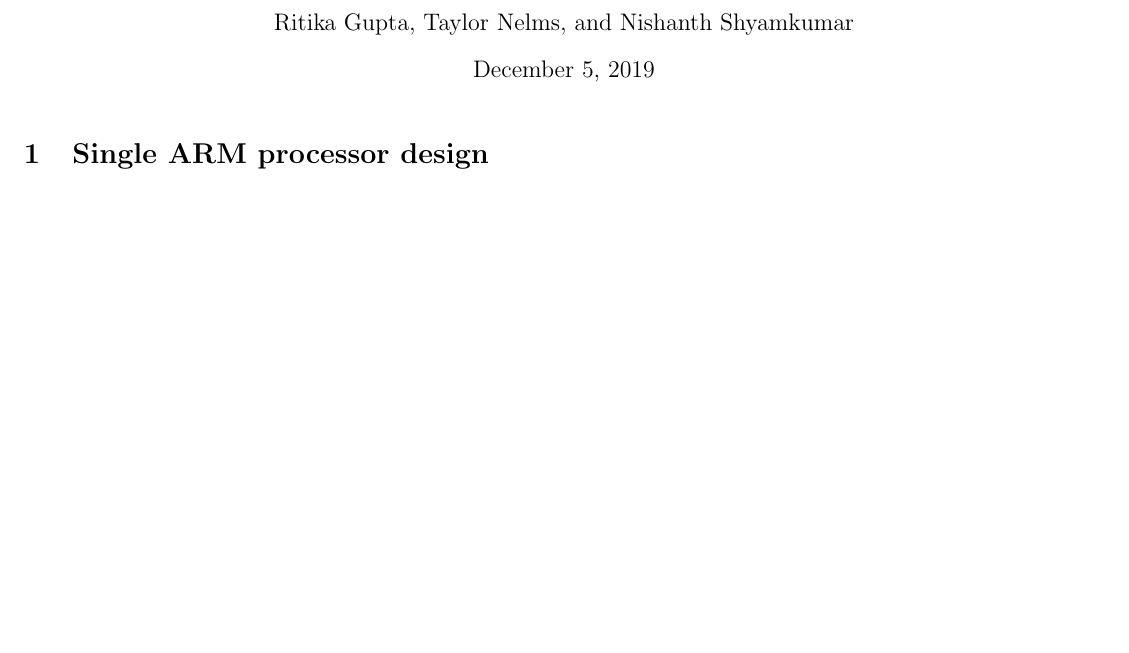
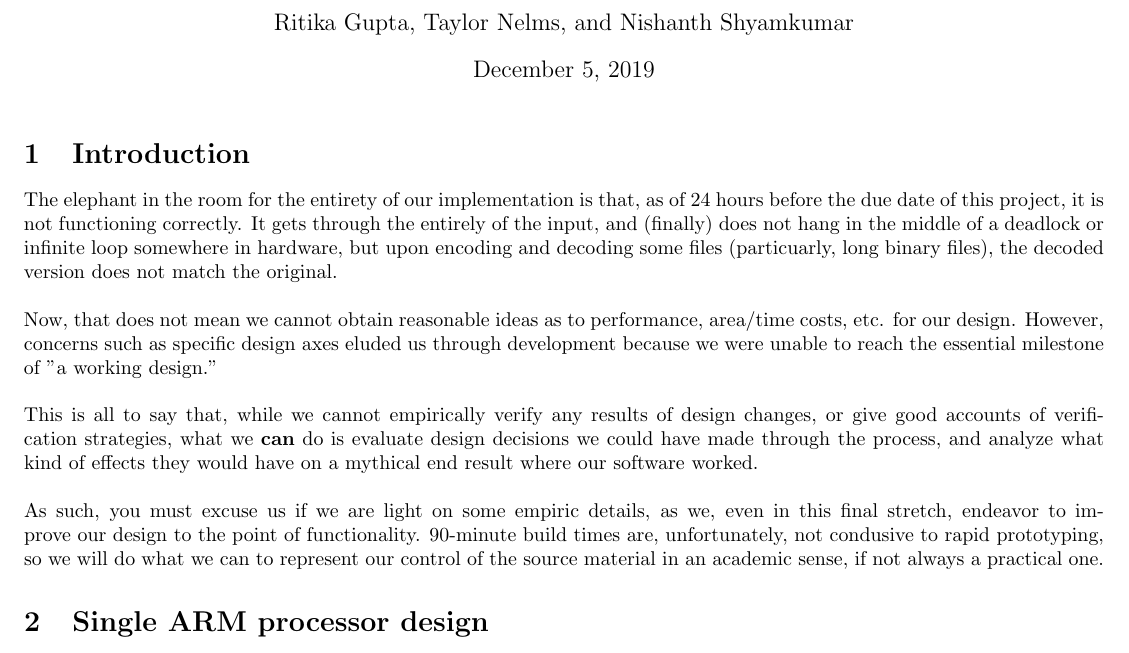
Before and after one commit to taylornelms15/ESE532-Final-Project, a LaTeX document (Writeups/final_report.tex): part of the page before the commit and part of page 1 of 2 after it, cut so that both start at the same text, the shorter picture padded with empty space. Compiled offline with pdfLaTeX.

Commit message:
Update final_report.tex

```diff
--- a/Writeups/final_report.tex
+++ b/Writeups/final_report.tex
@@ -14,6 +14,15 @@
 
 \maketitle
 
+\section{Introduction}
+The elephant in the room for the entirety of our implementation is that, as of 24 hours before the due date of this project, it is not functioning correctly.
+It gets through the entirely of the input, and (finally) does not hang in the middle of a deadlock or infinite loop somewhere in hardware, but upon encoding and decoding some files (particuarly, long binary files), the decoded version does not match the original.
+\newline\newline
+Now, that does not mean we cannot obtain reasonable ideas as to performance, area/time costs, etc. for our design. However, concerns such as specific design axes eluded us through development because we were unable to reach the essential milestone of "a working design."
+\newline\newline
+This is all to say that, while we cannot empirically verify any results of design changes, or give good accounts of verification strategies, what we \textbf{can} do is evaluate design decisions we could have made through the process, and analyze what kind of effects they would have on a mythical end result where our software worked.
+\newline\newline
+As such, you must excuse us if we are light on some empiric details, as we, even in this final stretch, endeavor to improve our design to the point of functionality. 90-minute build times are, unfortunately, not condusive to rapid prototyping, so we will do what we can to represent our control of the source material in an academic sense, if not always a practical one.
 
 \section{Single ARM processor design}
 
```
